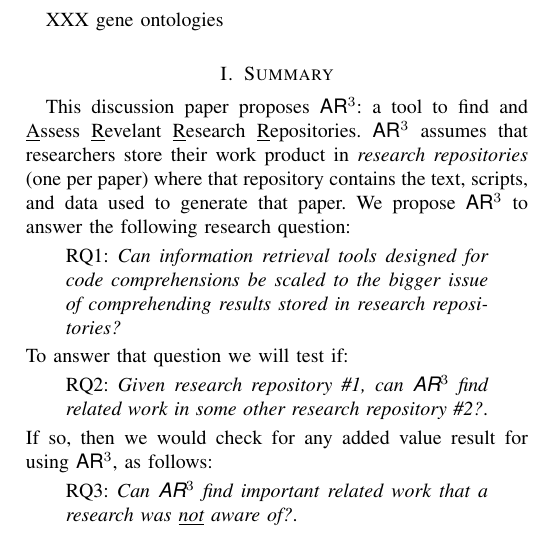
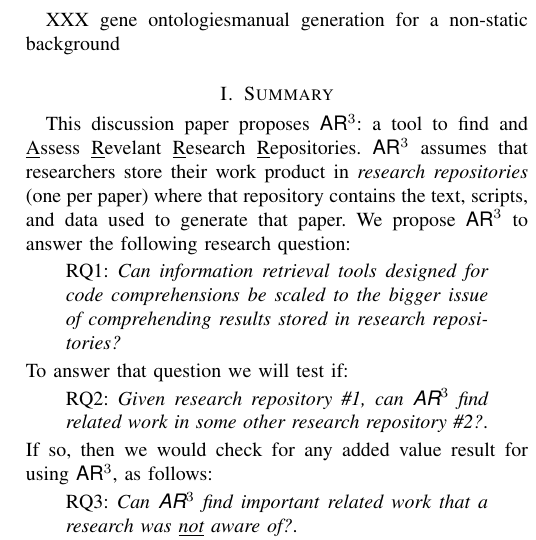
Before and after one commit to ai-se/eagr15, a LaTeX paper (main.tex): part of one column of page 1 of 4, cut at the place of the change. Compiled offline with pdfLaTeX.

Commit message:
Updates from ShareLaTeX

```diff
--- a/main.tex
+++ b/main.tex
@@ -41,7 +41,7 @@
 %% technology succeed, the more opaque
 %and obscure they become.} -- Bruno Latour
 
-XXX gene ontologies
+XXX gene ontologiesmanual generation for a non-static background
 
 \section{Summary}
 This discussion paper proposes {\IT}: a tool to find and \underline{A}ssess
```
